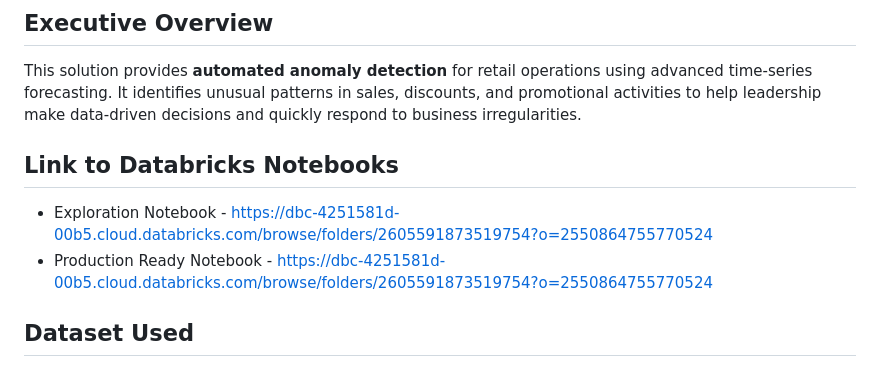
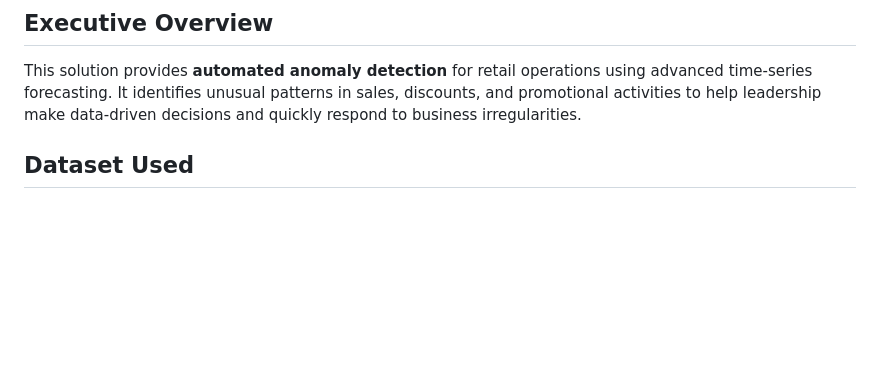
Before and after one commit to harshbhargava123/Retail_Anomaly_Detection, a Markdown page: README.md, the part around the change. Rendered like a GitHub page; blank space fills up the shorter version.

```diff
--- a/README.md
+++ b/README.md
@@ -3,11 +3,6 @@
 ## Executive Overview
 
 This solution provides **automated anomaly detection** for retail operations using advanced time-series forecasting. It identifies unusual patterns in sales, discounts, and promotional activities to help leadership make data-driven decisions and quickly respond to business irregularities.
-
-## Link to Databricks Notebooks
-
-- Exploration Notebook - https://dbc-4251581d-00b5.cloud.databricks.com/browse/folders/2605591873519754?o=2550864755770524
-- Production Ready Notebook - https://dbc-4251581d-00b5.cloud.databricks.com/browse/folders/2605591873519754?o=2550864755770524
 
 ## Dataset Used
 - Dunnhumby - The Complete Journey dataset from Kaggle has been used to simulate the solution.
```
